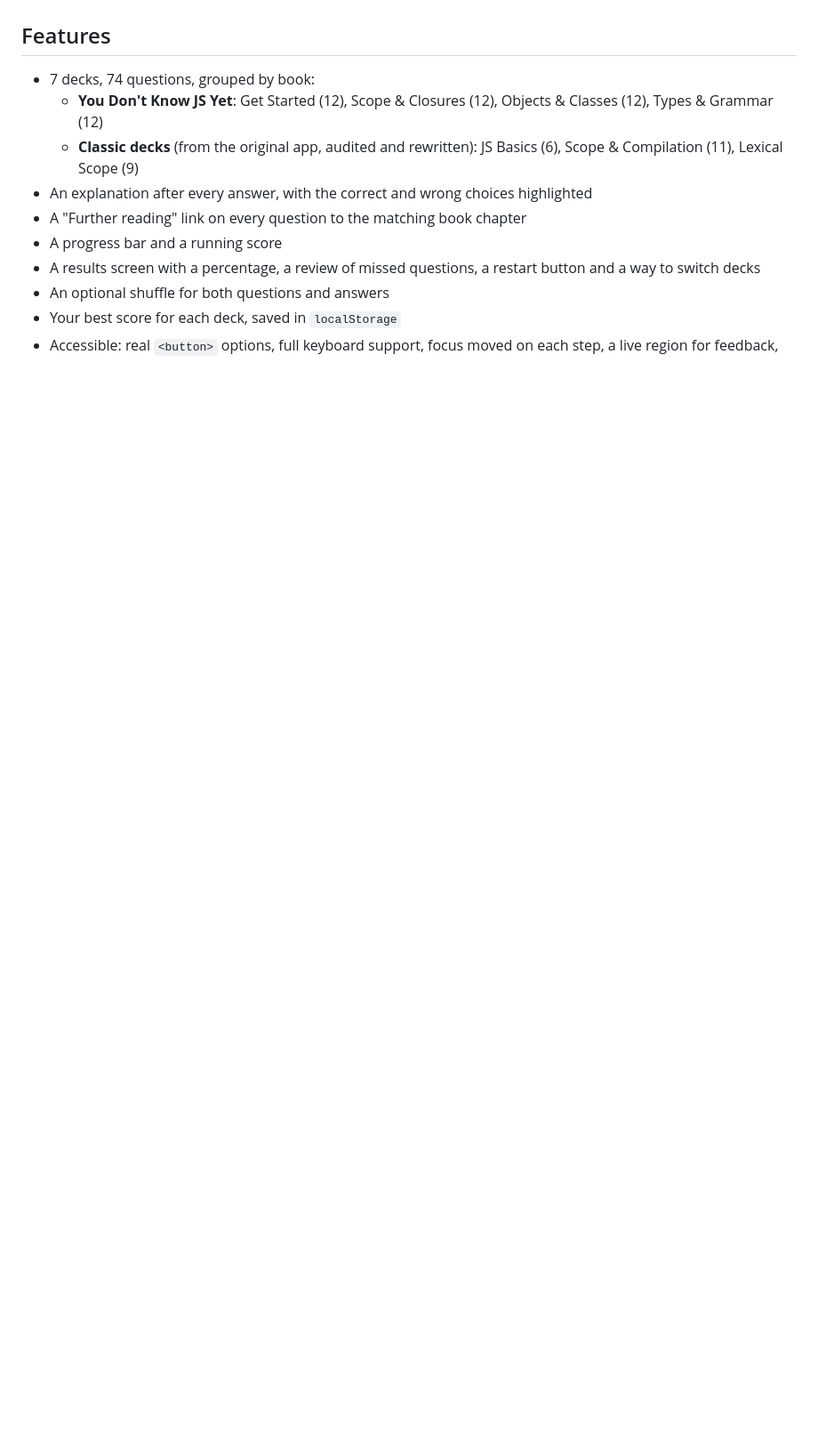
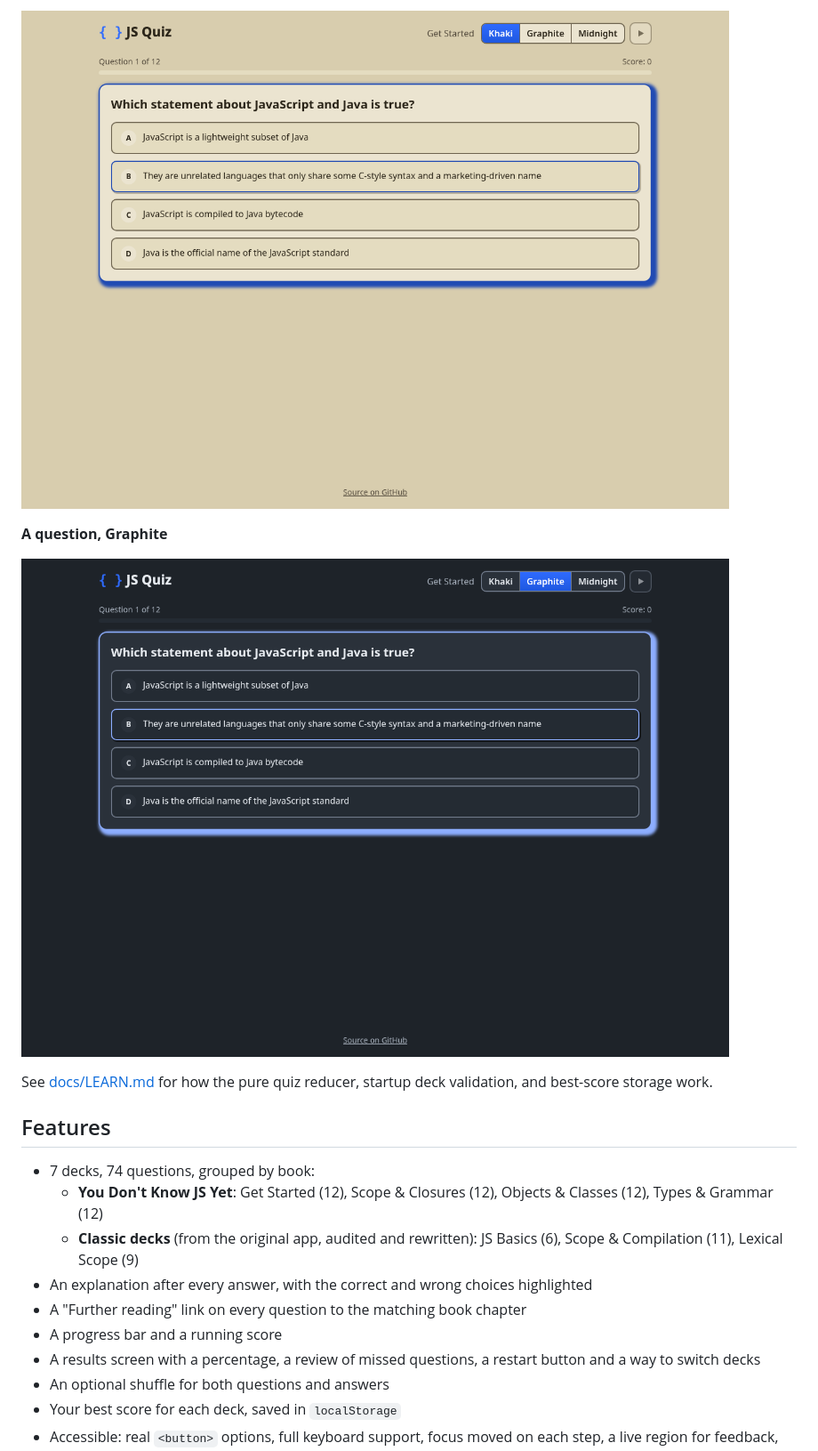
Before and after one commit to ali1129js/quiz-app, a Markdown page: README.md, the part around one of its changes. Shown at 89% size. Rendered like a GitHub page; pictures changed too: docs/question-graphite-1280.png (added), docs/question-khaki-1280.png (added); blank space fills up the shorter version.

```diff
--- a/README.md
+++ b/README.md
@@ -8,3 +23,10 @@ Tag: Rebuilt (original 2019), AI pair-programmed 2026
+![A multiple-choice question in Khaki, with the options still unanswered](docs/question-khaki-1280.png)
+
+**A question, Graphite**
+
+![The same question in Graphite](docs/question-graphite-1280.png)
+
+See [docs/LEARN.md](docs/LEARN.md) for how the pure quiz reducer, startup deck validation, and best-score storage work.
 
 ## Features
 
```
Also changed, not shown: other parts of README.md (+16 -1 lines), docs/LEARN.md (added, +21 -0 lines), docs/picker-graphite-1280.png (added), docs/picker-khaki-1280.png (added), 3 other files.
